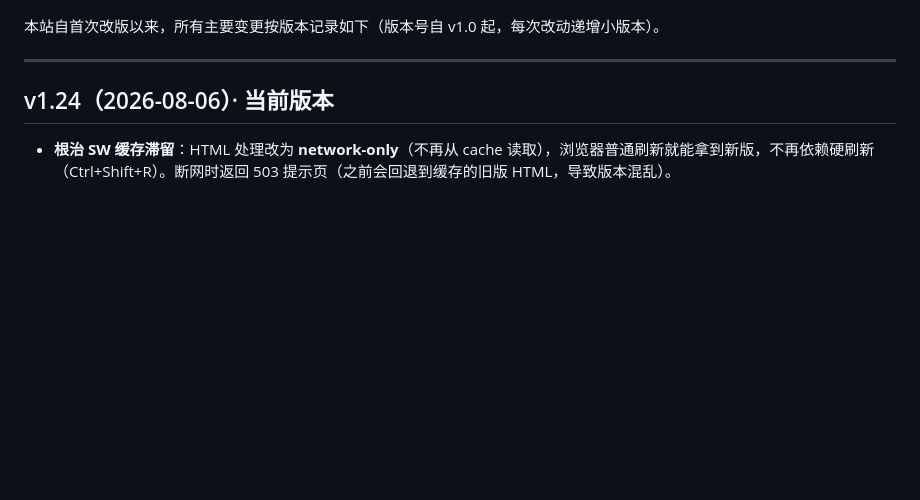
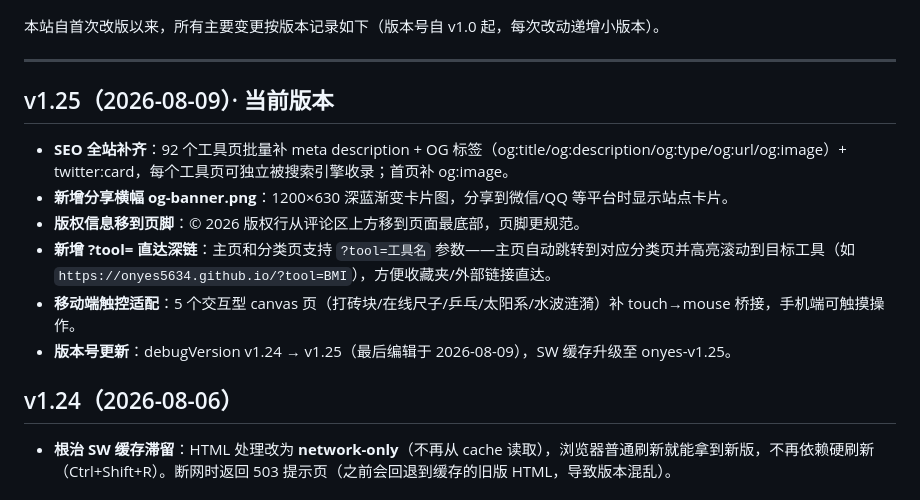
Before and after one commit to onyes5634/onyes5634.github.io, a Markdown page: README.md, the part around the change. Rendered like a GitHub page; blank space fills up the shorter version.

```diff
--- a/README.md
+++ b/README.md
@@ -7,7 +7,15 @@
 
 ---
 
-## v1.24（2026-08-06）· 当前版本
+## v1.25（2026-08-09）· 当前版本
+- **SEO 全站补齐**：92 个工具页批量补 meta description + OG 标签（og:title/og:description/og:type/og:url/og:image）+ twitter:card，每个工具页可独立被搜索引擎收录；首页补 og:image。
+- **新增分享横幅 og-banner.png**：1200×630 深蓝渐变卡片图，分享到微信/QQ 等平台时显示站点卡片。
+- **版权信息移到页脚**：© 2026 版权行从评论区上方移到页面最底部，页脚更规范。
+- **新增 ?tool= 直达深链**：主页和分类页支持 `?tool=工具名` 参数——主页自动跳转到对应分类页并高亮滚动到目标工具（如 `https://onyes5634.github.io/?tool=BMI`），方便收藏夹/外部链接直达。
+- **移动端触控适配**：5 个交互型 canvas 页（打砖块/在线尺子/乒乓/太阳系/水波涟漪）补 touch→mouse 桥接，手机端可触摸操作。
+- **版本号更新**：debugVersion v1.24 → v1.25（最后编辑于 2026-08-09），SW 缓存升级至 onyes-v1.25。
+
+## v1.24（2026-08-06）
 - **根治 SW 缓存滞留**：HTML 处理改为 **network-only**（不再从 cache 读取），浏览器普通刷新就能拿到新版，不再依赖硬刷新（Ctrl+Shift+R）。断网时返回 503 提示页（之前会回退到缓存的旧版 HTML，导致版本混乱）。
 
 ## v1.23（2026-08-06）
```
